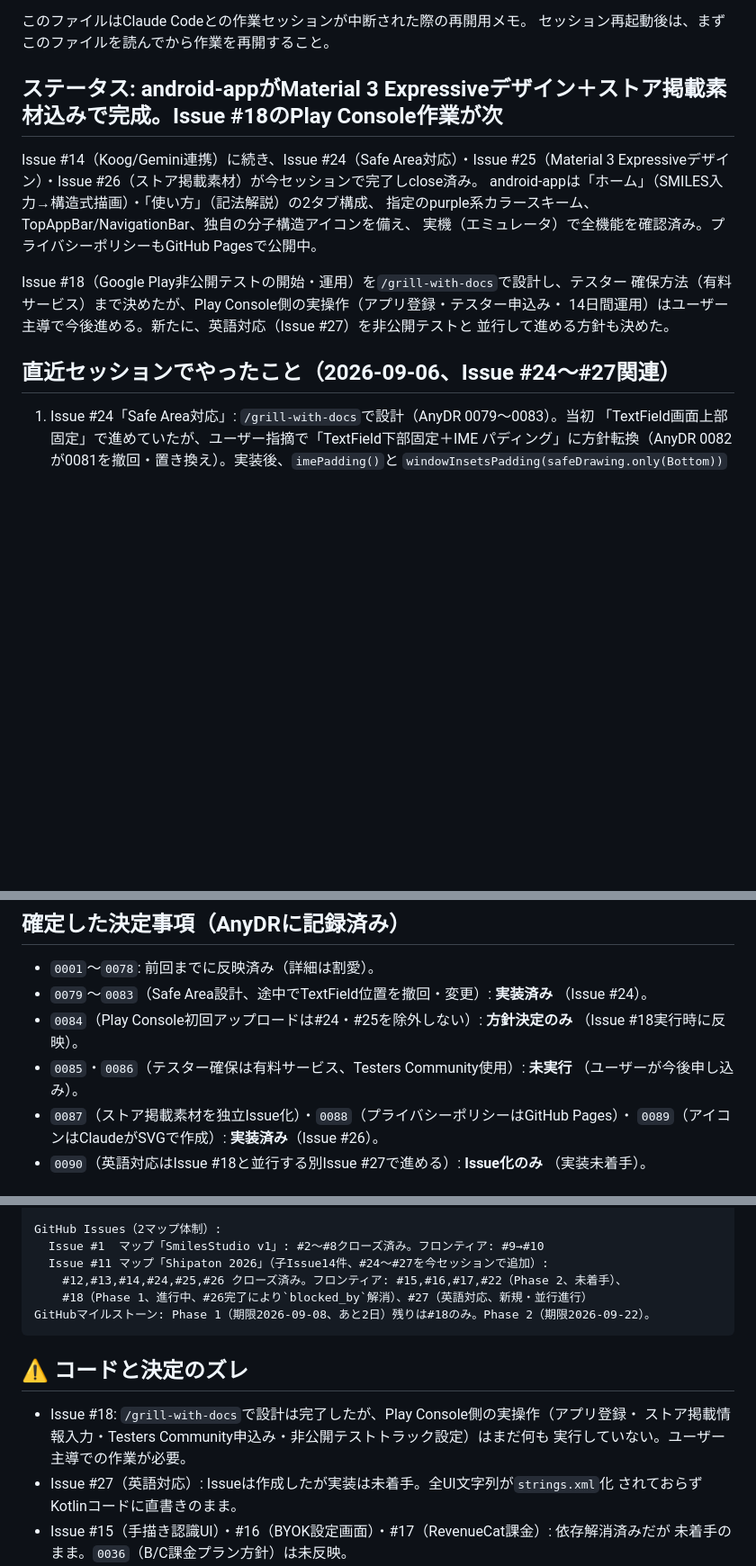
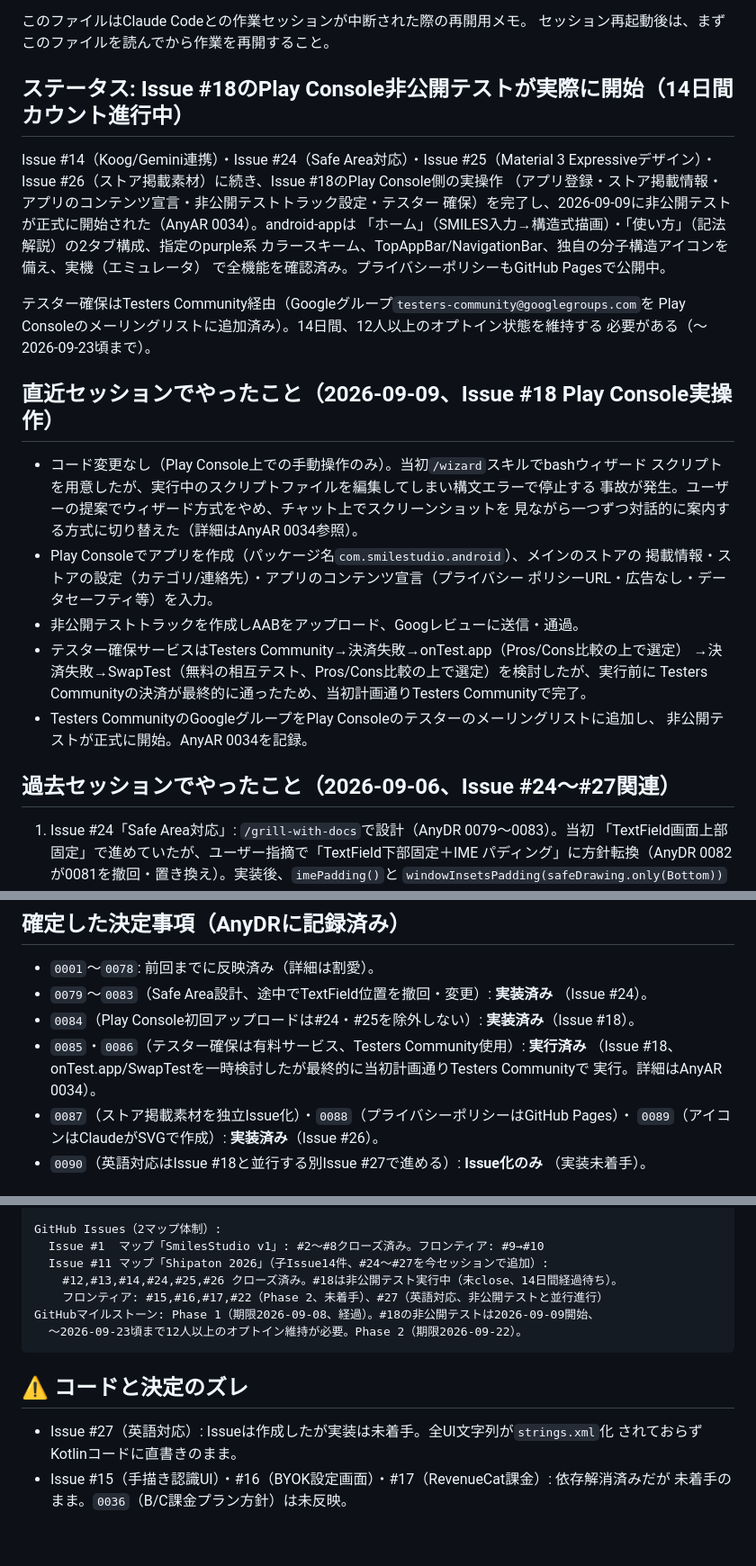
Before and after one commit to ItisNoMatter/SmilesStudio, a Markdown page: .agent/claude-wip.md, 3 parts joined by grey strips. Shown at 90% size. GitHub-like rendering; blank space fills up the shorter version.

````diff
--- a/.agent/claude-wip.md
+++ b/.agent/claude-wip.md
@@ -5,20 +5,37 @@
 このファイルはClaude Codeとの作業セッションが中断された際の再開用メモ。
 セッション再起動後は、まずこのファイルを読んでから作業を再開すること。
 
-## ステータス: android-appがMaterial 3 Expressiveデザイン＋ストア掲載素材込みで完成。Issue #18のPlay Console作業が次
+## ステータス: Issue #18のPlay Console非公開テストが実際に開始（14日間カウント進行中）
 
-Issue #14（Koog/Gemini連携）に続き、Issue #24（Safe Area対応）・Issue #25（Material 3
-Expressiveデザイン）・Issue #26（ストア掲載素材）が今セッションで完了しclose済み。
-android-appは「ホーム」（SMILES入力→構造式描画）・「使い方」（記法解説）の2タブ構成、
-指定のpurple系カラースキーム、TopAppBar/NavigationBar、独自の分子構造アイコンを備え、
-実機（エミュレータ）で全機能を確認済み。プライバシーポリシーもGitHub Pagesで公開中。
+Issue #14（Koog/Gemini連携）・Issue #24（Safe Area対応）・Issue #25（Material 3
+Expressiveデザイン）・Issue #26（ストア掲載素材）に続き、Issue #18のPlay Console側の実操作
+（アプリ登録・ストア掲載情報・アプリのコンテンツ宣言・非公開テストトラック設定・テスター
+確保）を完了し、2026-09-09に非公開テストが正式に開始された（AnyAR 0034）。android-appは
+「ホーム」（SMILES入力→構造式描画）・「使い方」（記法解説）の2タブ構成、指定のpurple系
+カラースキーム、TopAppBar/NavigationBar、独自の分子構造アイコンを備え、実機（エミュレータ）
+で全機能を確認済み。プライバシーポリシーもGitHub Pagesで公開中。
 
-Issue #18（Google Play非公開テストの開始・運用）を`/grill-with-docs`で設計し、テスター
-確保方法（有料サービス）まで決めたが、Play Console側の実操作（アプリ登録・テスター申込み・
-14日間運用）はユーザー主導で今後進める。新たに、英語対応（Issue #27）を非公開テストと
-並行して進める方針も決めた。
+テスター確保はTesters Community経由（Googleグループ`testers-community@googlegroups.com`を
+Play Consoleのメーリングリストに追加済み）。14日間、12人以上のオプトイン状態を維持する
+必要がある（〜2026-09-23頃まで）。
 
-## 直近セッションでやったこと（2026-09-06、Issue #24〜#27関連）
+## 直近セッションでやったこと（2026-09-09、Issue #18 Play Console実操作）
+
+*   コード変更なし（Play Console上での手動操作のみ）。当初`/wizard`スキルでbashウィザード
+    スクリプトを用意したが、実行中のスクリプトファイルを編集してしまい構文エラーで停止する
+    事故が発生。ユーザーの提案でウィザード方式をやめ、チャット上でスクリーンショットを
+    見ながら一つずつ対話的に案内する方式に切り替えた（詳細はAnyAR 0034参照）。
+*   Play Consoleでアプリを作成（パッケージ名`com.smilestudio.android`）、メインのストアの
+    掲載情報・ストアの設定（カテゴリ/連絡先）・アプリのコンテンツ宣言（プライバシー
+    ポリシーURL・広告なし・データセーフティ等）を入力。
+*   非公開テストトラックを作成しAABをアップロード、Googレビューに送信・通過。
+*   テスター確保サービスはTesters Community→決済失敗→onTest.app（Pros/Cons比較の上で選定）
+    →決済失敗→SwapTest（無料の相互テスト、Pros/Cons比較の上で選定）を検討したが、実行前に
+    Testers Communityの決済が最終的に通ったため、当初計画通りTesters Communityで完了。
+*   Testers CommunityのGoogleグループをPlay Consoleのテスターのメーリングリストに追加し、
+    非公開テストが正式に開始。AnyAR 0034を記録。
+
+## 過去セッションでやったこと（2026-09-06、Issue #24〜#27関連）
 
 1. Issue #24「Safe Area対応」: `/grill-with-docs`で設計（AnyDR 0079〜0083）。当初
    「TextField画面上部固定」で進めていたが、ユーザー指摘で「TextField下部固定＋IME
@@ -59,10 +76,10 @@ Issue #18（Google Play非公開テストの開始・運用）を`/grill-with-do
 - `0001`〜`0078`: 前回までに反映済み（詳細は割愛）。
 - `0079`〜`0083`（Safe Area設計、途中でTextField位置を撤回・変更）: **実装済み**
   （Issue #24）。
-- `0084`（Play Console初回アップロードは#24・#25を除外しない）: **方針決定のみ**
-  （Issue #18実行時に反映）。
-- `0085`・`0086`（テスター確保は有料サービス、Testers Community使用）: **未実行**
-  （ユーザーが今後申し込み）。
+- `0084`（Play Console初回アップロードは#24・#25を除外しない）: **実装済み**（Issue #18）。
+- `0085`・`0086`（テスター確保は有料サービス、Testers Community使用）: **実行済み**
+  （Issue #18、onTest.app/SwapTestを一時検討したが最終的に当初計画通りTesters Communityで
+  実行。詳細はAnyAR 0034）。
 - `0087`（ストア掲載素材を独立Issue化）・`0088`（プライバシーポリシーはGitHub Pages）・
   `0089`（アイコンはClaudeがSVGで作成）: **実装済み**（Issue #26）。
 - `0090`（英語対応はIssue #18と並行する別Issue #27で進める）: **Issue化のみ**
@@ -112,16 +129,14 @@ keystore.properties, ~/.smilestudio-keys/upload-keystore.jks
 GitHub Issues（2マップ体制）:
   Issue #1  マップ「SmilesStudio v1」: #2〜#8クローズ済み。フロンティア: #9→#10
   Issue #11 マップ「Shipaton 2026」（子Issue14件、#24〜#27を今セッションで追加）:
-    #12,#13,#14,#24,#25,#26 クローズ済み。フロンティア: #15,#16,#17,#22（Phase 2、未着手）、
-    #18（Phase 1、進行中、#26完了により`blocked_by`解消）、#27（英語対応、新規・並行進行）
-GitHubマイルストーン: Phase 1（期限2026-09-08、あと2日）残りは#18のみ。Phase 2（期限2026-09-22）。
+    #12,#13,#14,#24,#25,#26 クローズ済み。#18は非公開テスト実行中（未close、14日間経過待ち）。
+    フロンティア: #15,#16,#17,#22（Phase 2、未着手）、#27（英語対応、非公開テストと並行進行）
+GitHubマイルストーン: Phase 1（期限2026-09-08、経過）。#18の非公開テストは2026-09-09開始、
+  〜2026-09-23頃まで12人以上のオプトイン維持が必要。Phase 2（期限2026-09-22）。
 ```
 
 ## ⚠️ コードと決定のズレ
 
-- Issue #18: `/grill-with-docs`で設計は完了したが、Play Console側の実操作（アプリ登録・
-  ストア掲載情報入力・Testers Community申込み・非公開テストトラック設定）はまだ何も
-  実行していない。ユーザー主導での作業が必要。
 - Issue #27（英語対応）: Issueは作成したが実装は未着手。全UI文字列が`strings.xml`化
   されておらずKotlinコードに直書きのまま。
 - Issue #15（手描き認識UI）・#16（BYOK設定画面）・#17（RevenueCat課金）: 依存解消済みだが
````
Also changed, not shown: other parts of .agent/claude-wip.md (+5 -5 lines), docs/any-action-record/0034-play-console-closed-testing-launch-issue-18.md (added, +52 -0 lines).
